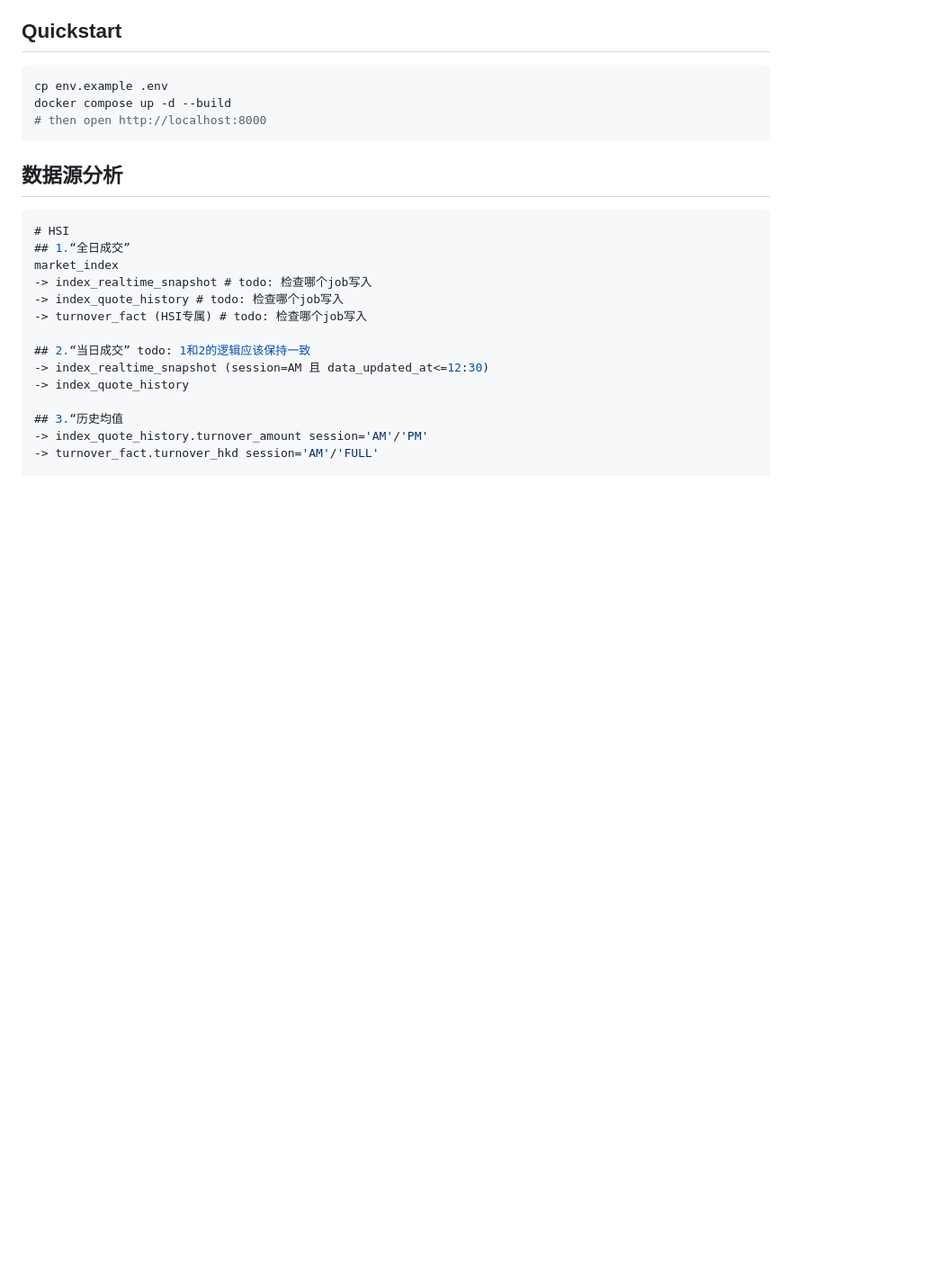
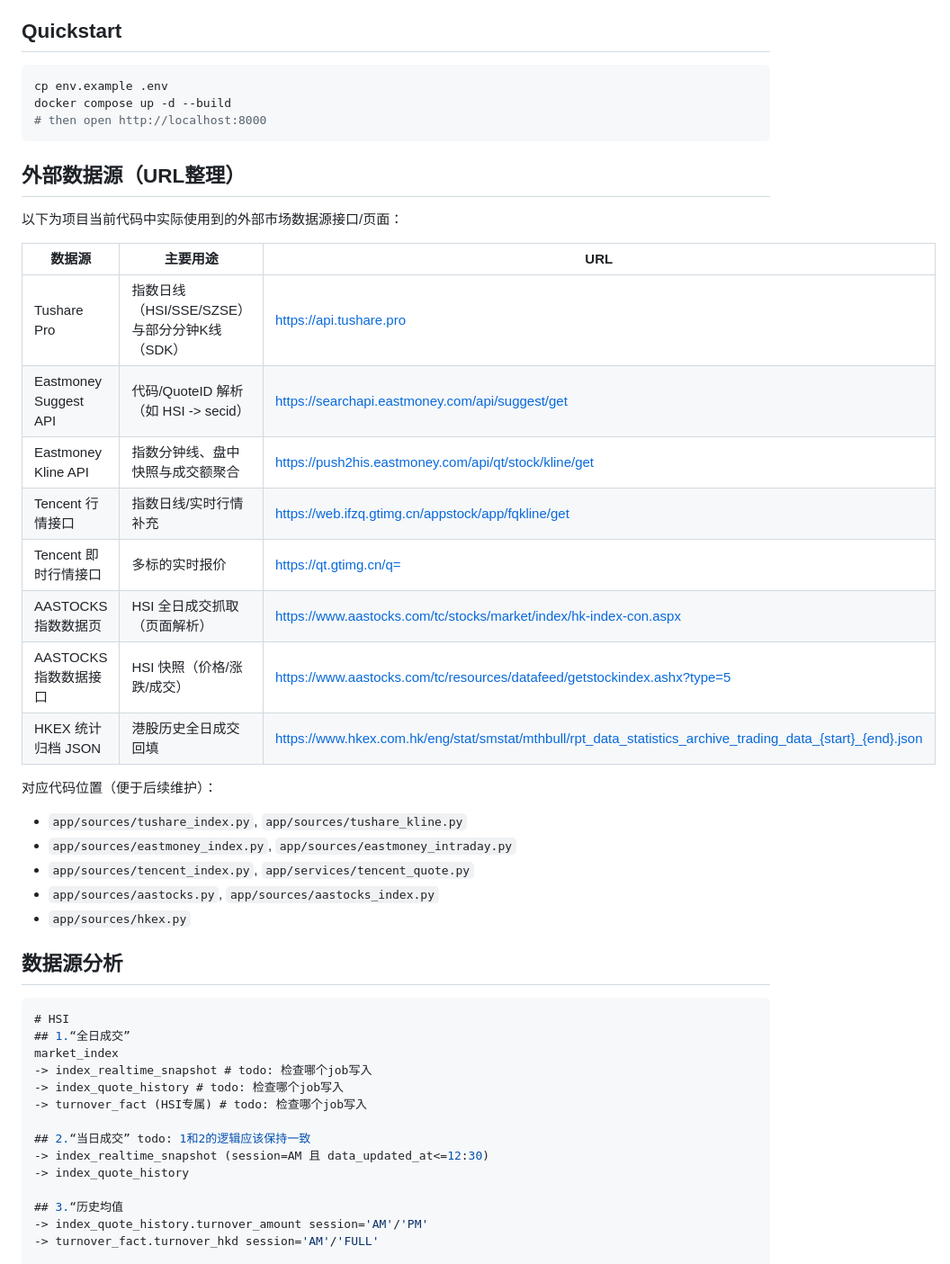
Before and after one commit to linguiben/market-turnover, a Markdown page: README.md, the part around the change. Shown at 90% size. Rendered like a GitHub page; blank space fills up the shorter version.

Commit message:
docs: add external data source URLs to README

````diff
--- a/README.md
+++ b/README.md
@@ -14,6 +14,28 @@ cp env.example .env
 docker compose up -d --build
 # then open http://localhost:8000
 ```
+
+## 外部数据源（URL整理）
+
+以下为项目当前代码中实际使用到的外部市场数据源接口/页面：
+
+| 数据源 | 主要用途 | URL |
+| --- | --- | --- |
+| Tushare Pro | 指数日线（HSI/SSE/SZSE）与部分分钟K线（SDK） | https://api.tushare.pro |
+| Eastmoney Suggest API | 代码/QuoteID 解析（如 HSI -> secid） | https://searchapi.eastmoney.com/api/suggest/get |
+| Eastmoney Kline API | 指数分钟线、盘中快照与成交额聚合 | https://push2his.eastmoney.com/api/qt/stock/kline/get |
+| Tencent 行情接口 | 指数日线/实时行情补充 | https://web.ifzq.gtimg.cn/appstock/app/fqkline/get |
+| Tencent 即时行情接口 | 多标的实时报价 | https://qt.gtimg.cn/q= |
+| AASTOCKS 指数数据页 | HSI 全日成交抓取（页面解析） | https://www.aastocks.com/tc/stocks/market/index/hk-index-con.aspx |
+| AASTOCKS 指数数据接口 | HSI 快照（价格/涨跌/成交） | https://www.aastocks.com/tc/resources/datafeed/getstockindex.ashx?type=5 |
+| HKEX 统计归档 JSON | 港股历史全日成交回填 | https://www.hkex.com.hk/eng/stat/smstat/mthbull/rpt_data_statistics_archive_trading_data_{start}_{end}.json |
+
+对应代码位置（便于后续维护）：
+- `app/sources/tushare_index.py`, `app/sources/tushare_kline.py`
+- `app/sources/eastmoney_index.py`, `app/sources/eastmoney_intraday.py`
+- `app/sources/tencent_index.py`, `app/services/tencent_quote.py`
+- `app/sources/aastocks.py`, `app/sources/aastocks_index.py`
+- `app/sources/hkex.py`
 
 ## 数据源分析
 ```sql
````
